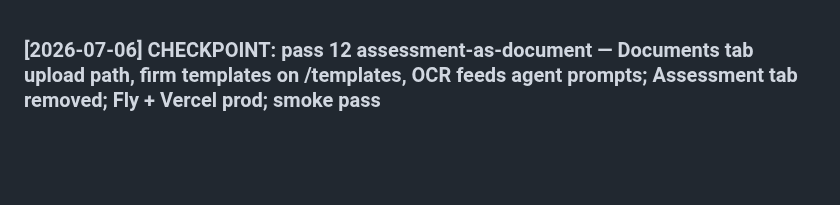
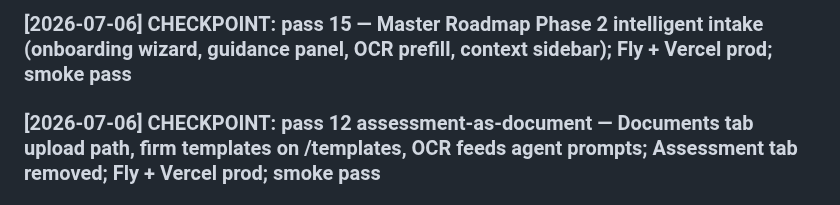
Before and after one commit to LDx-here/associateondemand, a Markdown page: activity_log.md, the part around the change. GitHub-like rendering; blank space fills up the shorter version.

Commit message:
checkpoint: activity log (pass 15 Phase 2 intelligent intake)

```diff
--- a/activity_log.md
+++ b/activity_log.md
@@ -1,3 +1,5 @@
+### [2026-07-06] CHECKPOINT: pass 15 — Master Roadmap Phase 2 intelligent intake (onboarding wizard, guidance panel, OCR prefill, context sidebar); Fly + Vercel prod; smoke pass
+
 ### [2026-07-06] CHECKPOINT: pass 12 assessment-as-document — Documents tab upload path, firm templates on /templates, OCR feeds agent prompts; Assessment tab removed; Fly + Vercel prod; smoke pass
 
 ### [2026-07-06] CHECKPOINT: pass 11 assessment-as-document — Documents tab upload path, firm templates on /templates, OCR feeds agent prompts; Assessment tab removed; Fly + Vercel prod; smoke pass
```
